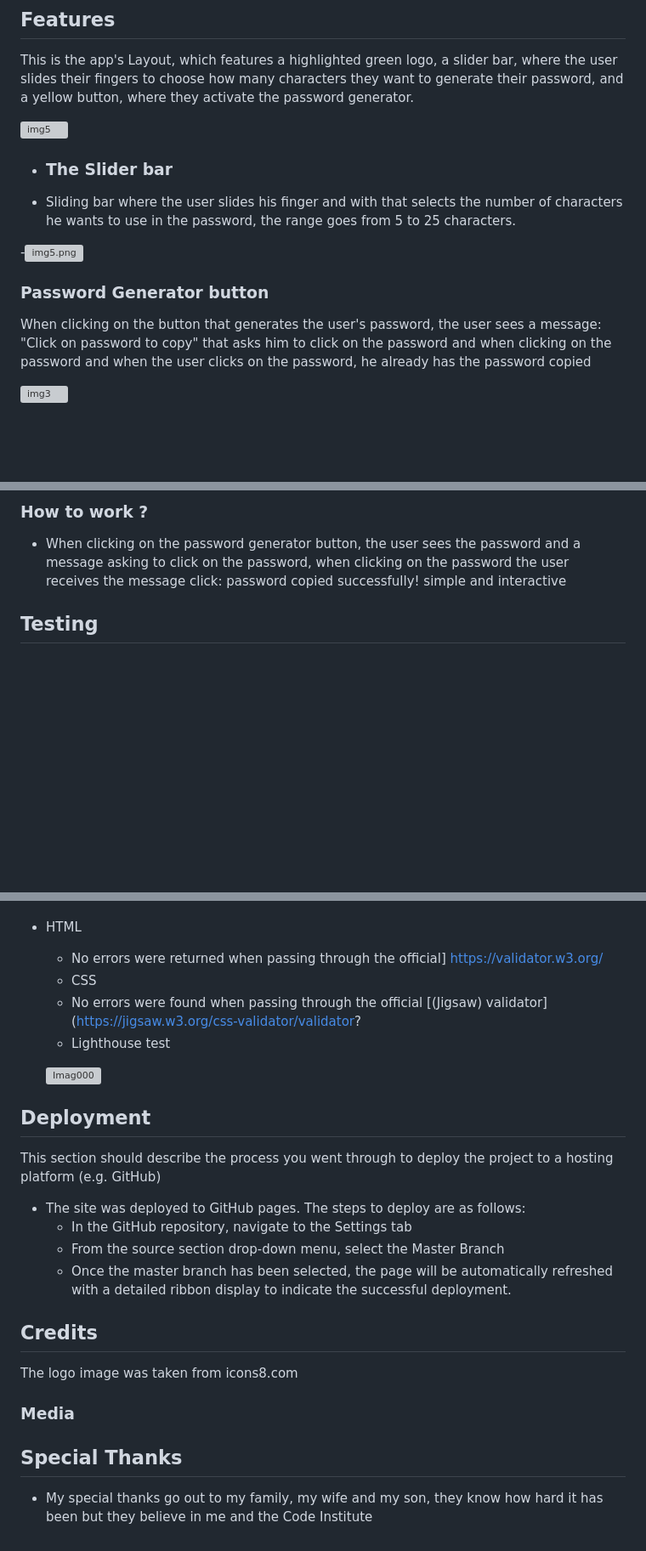
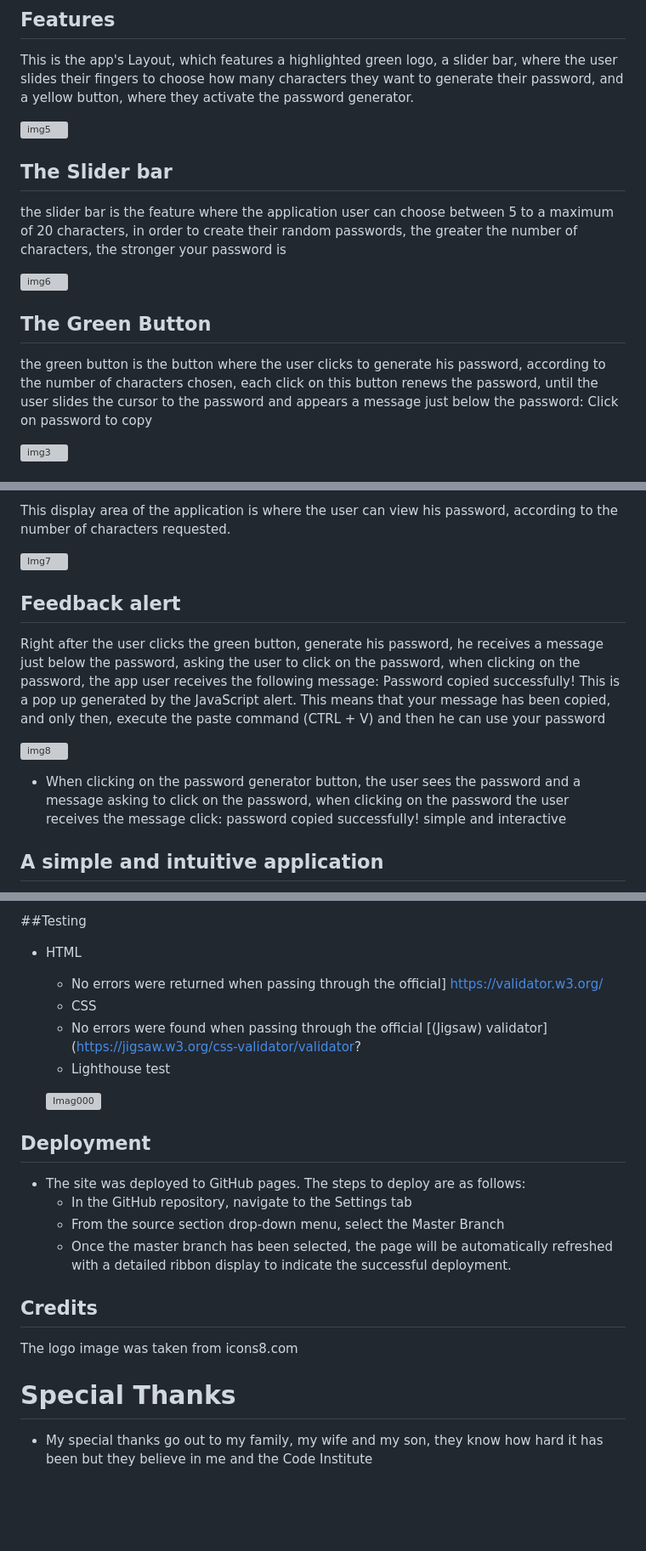
Before and after one commit to Leonardo-Cardoso-ie/m2-password-generator, a Markdown page: README.md, 3 parts joined by grey strips. Shown at 85% size. Rendered like a GitHub page; blank space fills up the shorter version; grey boxes are pictures that could not be loaded.

Commit message:
Update README.md
Add images and fill the Readme files

```diff
--- a/README.md
+++ b/README.md
@@ -19,17 +19,21 @@ This is the app's Layout, which features a highlighted green logo, a slider bar,
 
  ![img5](https://user-images.githubusercontent.com/96269648/210232469-887e0364-d25d-4fc7-abe3-d6cf04d72cce.png)
 
-  - ### The Slider bar
-
-  - Sliding bar where the user slides his finger and with that selects the number of characters he wants to use in the password, the range goes from 5 to 25 characters.
-
--![img5.png](https://user-images.githubusercontent.com/96269648/187069323-38762ef8-debb-4c08-bfa7-b3e7da01b533.png)
 
 
-### Password Generator button
+## The Slider bar
 
 
- When clicking on the button that generates the user's password, the user sees a message: "Click on password to copy" that asks him to click on the password and when clicking on the password and when the user clicks on the password, he already has the password copied
+the slider bar is the feature where the application user can choose between 5 to a maximum of 20 characters, in order to create their random passwords, the greater the number of characters, the stronger your password is
+
+![img6](https://user-images.githubusercontent.com/96269648/210233137-f73119c9-d5e1-40c8-8e61-79e8b7e808b2.png)
+
+
+## The Green Button
+
+
+the green button is the button where the user clicks to generate his password, according to the number of characters chosen, each click on this button renews the password, until the user slides the cursor to the password and appears a message just below the password: Click on password to copy
+
 
 
 ![img3](https://user-images.githubusercontent.com/96269648/187069678-3822e217-12ca-406c-a9fe-895bdcc09cb8.png)
@@ -45,11 +43,24 @@ This is the app's Layout, which features a highlighted green logo, a slider bar,
 
 
 
-### How to work ?
+This display area of the application is where the user can view his password, according to the number of characters requested.
+
+
+ ![Img7](https://user-images.githubusercontent.com/96269648/210238120-bbe1050b-a8da-4f06-ac92-d007e47bda02.png)
+
+
+## Feedback alert
+
+Right after the user clicks the green button, generate his password, he receives a message just below the password, asking the user to click on the password, when clicking on the password, the app user receives the following message: Password copied successfully!
+This is a pop up generated by the JavaScript alert.
+This means that your message has been copied, and only then, execute the paste command (CTRL + V) and then he can use your password
+
+  ![img8](https://user-images.githubusercontent.com/96269648/210238456-24a675ba-9db1-464b-92d8-716ccc30270c.png)
+
 
   - When clicking on the password generator button, the user sees the password and a message asking to click on the password, when clicking on the password the user receives the message click: password copied successfully! simple and interactive
 
 
 
-## Testing
+## A simple and intuitive application
 
@@ -57,4 +68,5 @@ This is the app's Layout, which features a highlighted green logo, a slider bar,
 
+ ##Testing
 - HTML
   - No errors were returned when passing through the official] https://validator.w3.org/
   - CSS
@@ -66,7 +78,6 @@ This is the app's Layout, which features a highlighted green logo, a slider bar,
 
 ## Deployment
 
-This section should describe the process you went through to deploy the project to a hosting platform (e.g. GitHub)
 
 - The site was deployed to GitHub pages. The steps to deploy are as follows:
   - In the GitHub repository, navigate to the Settings tab
@@ -80,11 +91,6 @@ This section should describe the process you went through to deploy the project
 The logo image was taken from icons8.com
 
 
-### Media
-
-
-
-
-## Special Thanks
+# Special Thanks
 
 - My special thanks go out to my family, my wife and my son, they know how hard it has been but they believe in me and the Code Institute
```
Also changed, not shown: other parts of README.md (+2 -8 lines).
